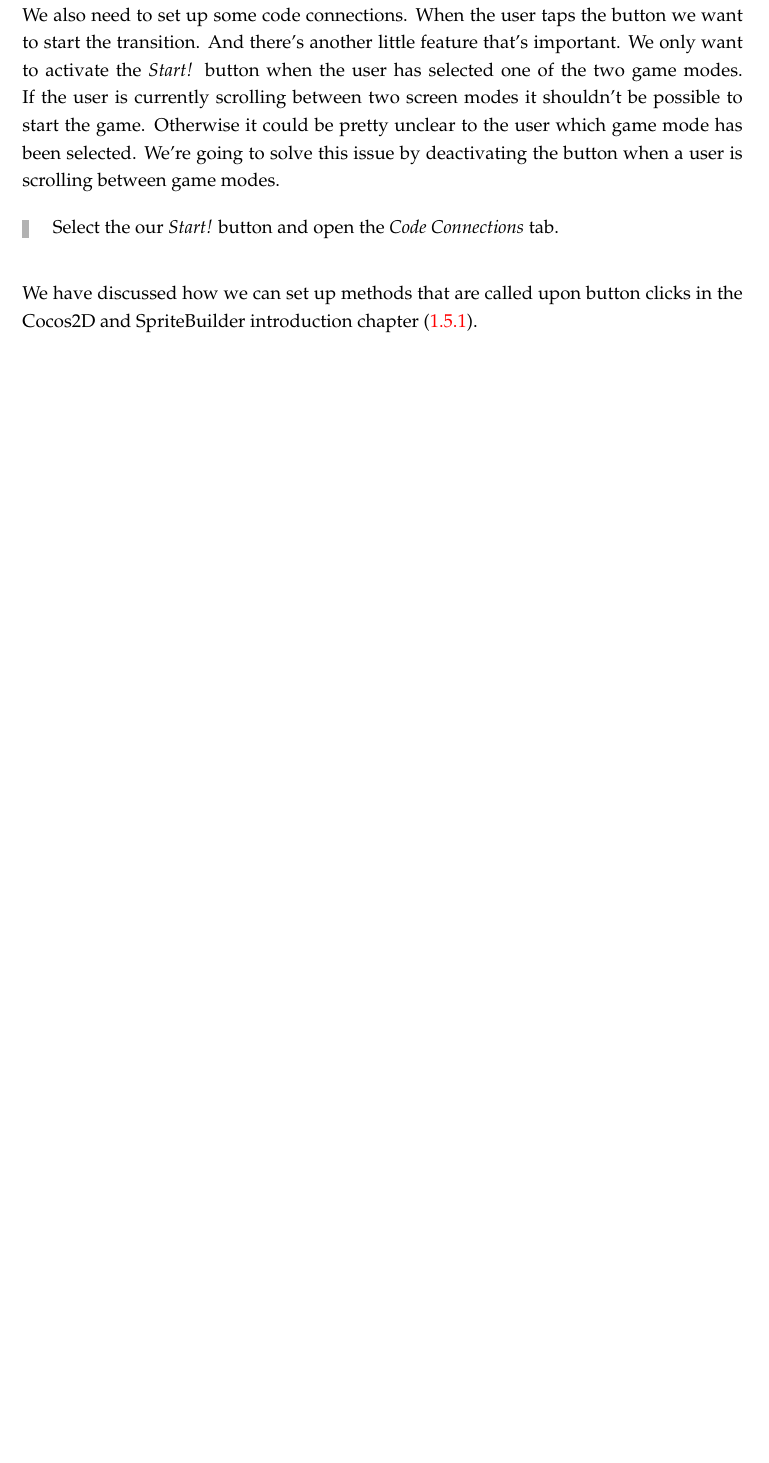
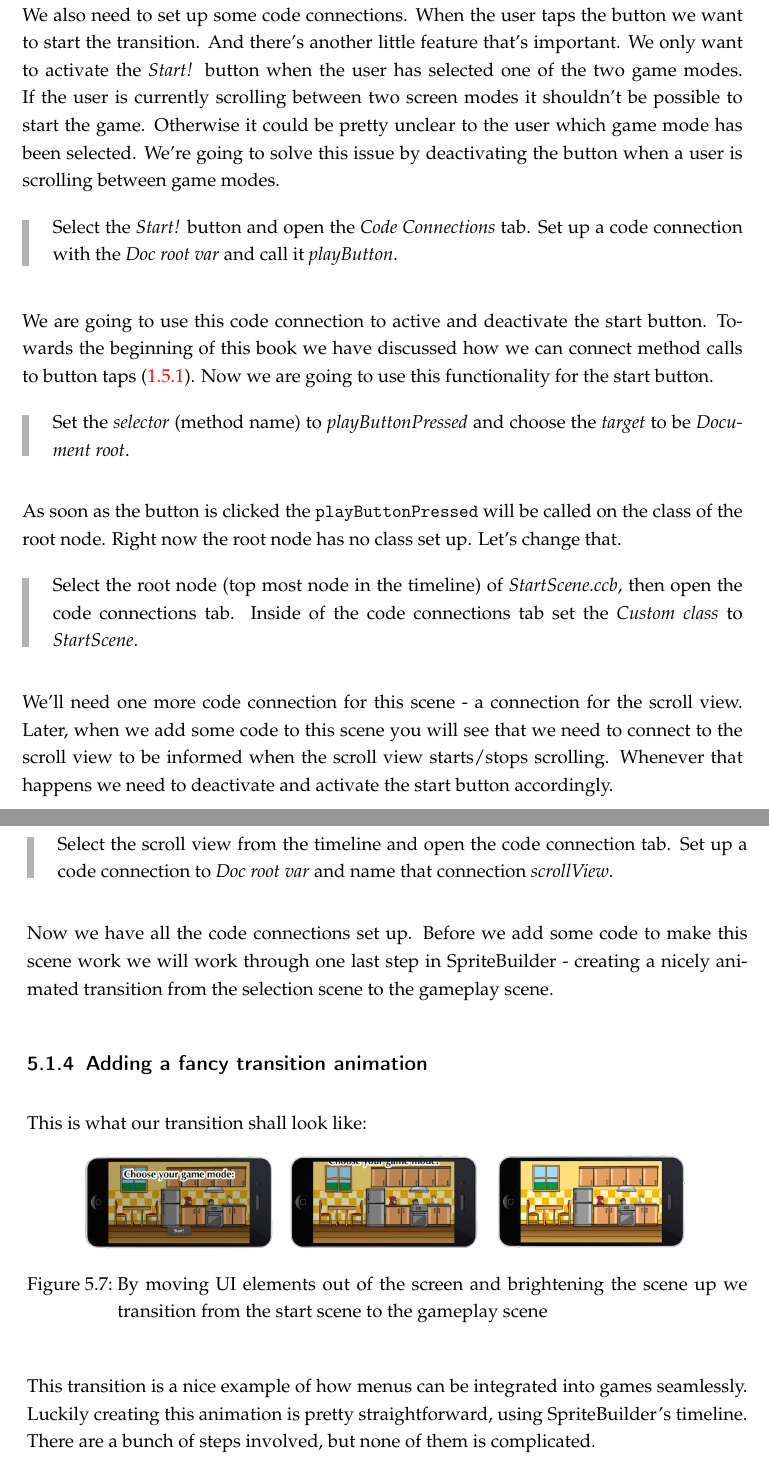
Before and after one commit to SpriteBuilder-Book/Book, a LaTeX thesis (document.tex, which reads Chapters/7_User_Interfaces.tex): part of page 136 of 137 before the commit and two parts of pages 136 and 137 of 139 after it, the two joined at a grey line, cut so that both start at the same text, the shorter picture padded with empty space. Compiled offline with pdfLaTeX.

Commit message:
More Chapter 7

```diff
--- a/Chapters/7_User_Interfaces.tex
+++ b/Chapters/7_User_Interfaces.tex
@@ -424,9 +424,59 @@ solve this issue by deactivating the button when a user is scrolling between
 game modes.
 
 \begin{leftbar}
-Select the our \textit{Start!} button and open the \textit{Code Connections}
-tab.
+Select the \textit{Start!} button and open the \textit{Code Connections}
+tab. Set up a code connection with the \textit{Doc root var} and call it
+\textit{playButton}.
 \end{leftbar}
 
-We have discussed how we can set up methods that are called upon button clicks
-in the \cocos{} and \SB{} introduction chapter (\ref{target_selector}).
+We are going to use this code connection to active and deactivate the start
+button. Towards the beginning of this book we have discussed how we can connect
+method calls to button taps (\ref{target_selector}). Now we are going to use
+this functionality for the start button.
+
+\begin{leftbar}
+Set the \textit{selector} (method name) to \textit{playButtonPressed} and choose
+the \textit{target} to be \textit{Document root}.
+\end{leftbar}
+
+As soon as the button is clicked the \inlinecode{playButtonPressed} will be
+called on the class of the root node. Right now the root node has no class set
+up. Let's change that.
+
+\begin{leftbar}
+Select the root node (top most node in the timeline) of \textit{StartScene.ccb},
+then open the code connections tab. Inside of the code connections tab set the
+\textit{Custom class} to \textit{StartScene}.
+\end{leftbar}
+
+We'll need one more code connection for this scene - a connection for the
+scroll view. Later, when we add some code to this scene you will see that we
+need to connect to the scroll view to be informed when the scroll view
+starts/stops scrolling. Whenever that happens we need to deactivate and activate
+the start button accordingly.
+
+\begin{leftbar}
+Select the scroll view from the timeline and open the code connection tab. Set
+up a code connection to \textit{Doc root var} and name that connection
+\textit{scrollView}.
+\end{leftbar}
+
+Now we have all the code connections set up. Before we add some code to make
+this scene work we will work through one last step in SpriteBuilder - creating a
+nicely animated transition from the selection scene to the gameplay scene.
+
+\subsection{Adding a fancy transition animation}
+
+This is what our transition shall look like:
+
+\begin{figure}[H]
+		\centering
+		\includegraphics[width=0.85\linewidth]{images/Chapter7/gameplay_transition.png}
+		\caption{By moving UI elements out of the screen and brightening the scene up
+		we transition from the start scene to the gameplay scene}
+\end{figure}
+
+This transition is a nice example of how menus can be integrated into games
+seamlessly. Luckily creating this animation is pretty straightforward, using
+SpriteBuilder's timeline. There are a bunch of steps involved, but none of them
+is complicated.
```
Also changed, not shown: diagrams/chapter7/gameplay_transition.graffle/image1.png (added), diagrams/chapter7/gameplay_transition.graffle/image2.png (added), diagrams/chapter7/gameplay_transition.graffle/image3.png (added), images/Chapter7/gameplay_transition.png (added), Chapters/7_User_Interfaces.tex (21 more changed lines), 1 other file.
